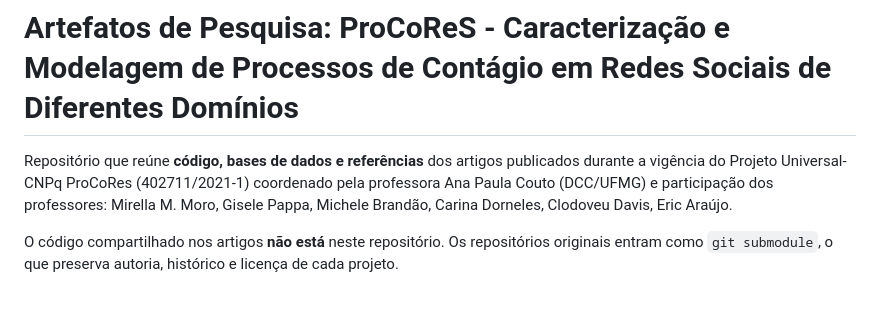
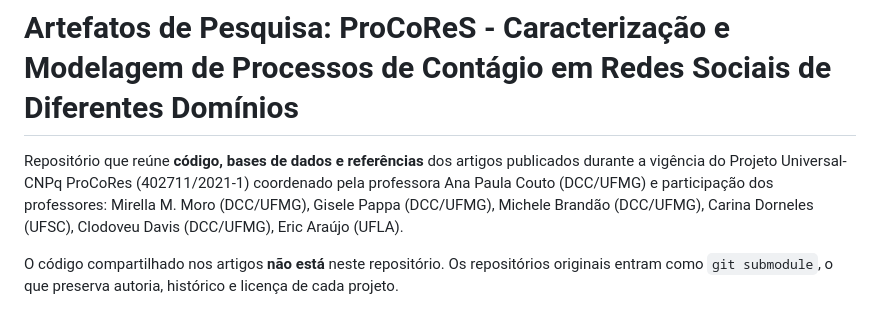
Before and after one commit to apcouto/ProCoReS-Universal-CNPq-, a Markdown page: README.md, the part around the change. Drawn GitHub-style.

```diff
--- a/README.md
+++ b/README.md
@@ -4,8 +4,8 @@
 
 Repositório que reúne **código, bases de dados e referências** dos artigos publicados
 durante a vigência do Projeto Universal-CNPq ProCoRes (402711/2021-1) coordenado pela
-professora Ana Paula Couto (DCC/UFMG) e participação dos professores: Mirella M. Moro,
-Gisele Pappa, Michele Brandão, Carina Dorneles, Clodoveu Davis, Eric Araújo.
+professora Ana Paula Couto (DCC/UFMG) e participação dos professores: Mirella M. Moro (DCC/UFMG),
+Gisele Pappa (DCC/UFMG), Michele Brandão (DCC/UFMG), Carina Dorneles (UFSC), Clodoveu Davis (DCC/UFMG), Eric Araújo (UFLA).
 
 
 O código compartilhado nos artigos **não está** neste repositório. Os repositórios originais entram como
```
